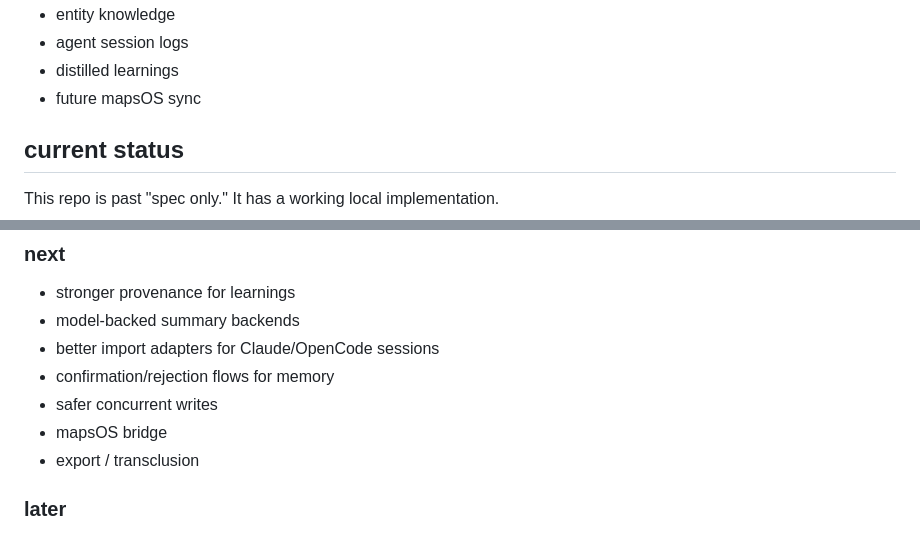
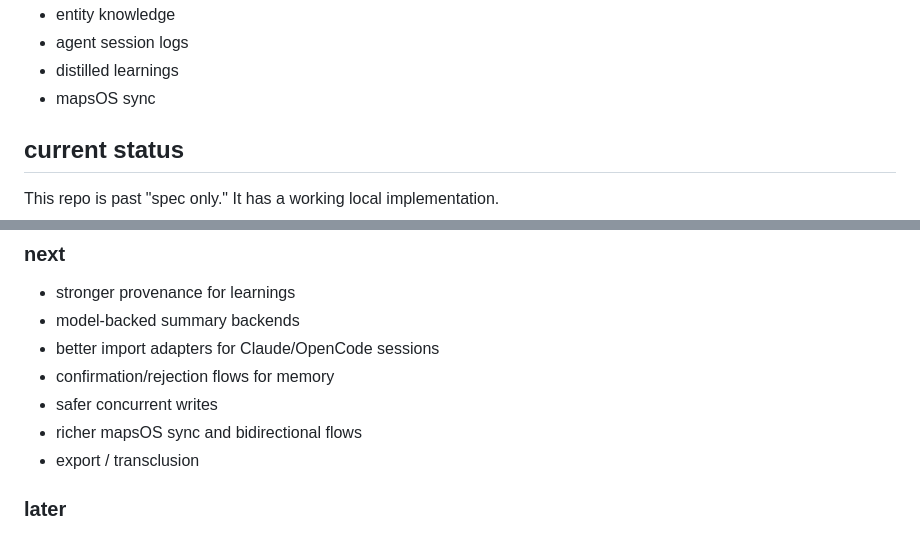
Before and after one commit to nosleepcassette/cartographer, a Markdown page: README.md, 2 parts joined by grey strips. Rendered like a GitHub page.

```diff
--- a/README.md
+++ b/README.md
@@ -31,7 +31,7 @@ The point is not a prettier notes app. The point is a filesystem that can hold:
 - entity knowledge
 - agent session logs
 - distilled learnings
-- future mapsOS sync
+- mapsOS sync
 
 ## current status
 
@@ -366,7 +379,7 @@ You can point Obsidian directly at `~/atlas`.
 - better import adapters for Claude/OpenCode sessions
 - confirmation/rejection flows for memory
 - safer concurrent writes
-- mapsOS bridge
+- richer mapsOS sync and bidirectional flows
 - export / transclusion
 
 ### later
```
Also changed, not shown: other parts of README.md (+38 -25 lines).
